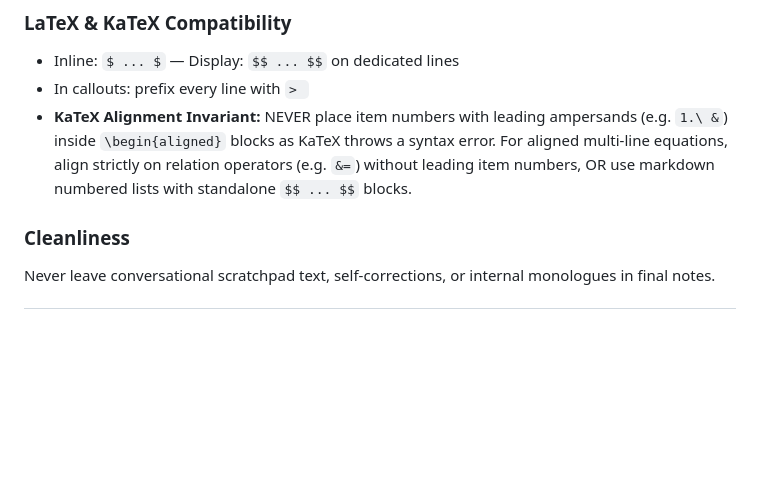
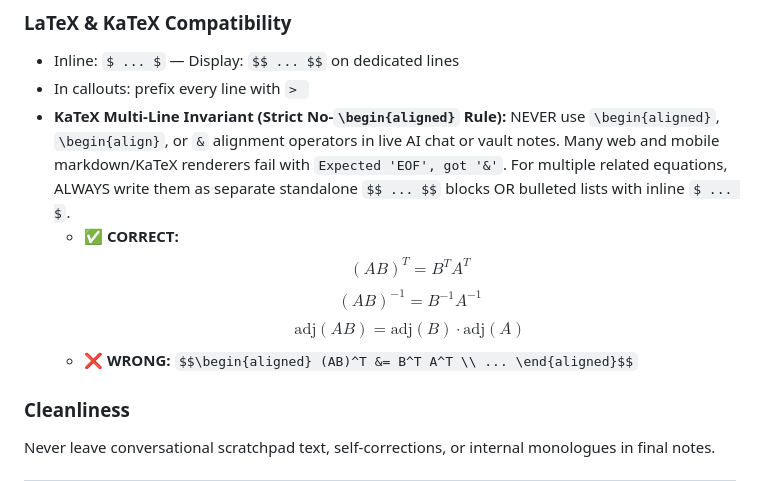
Before and after one commit to joker0210G/GATE_AE_2027, a Markdown page: AGENTS.md, the part around the change. Rendered like a GitHub page; blank space fills up the shorter version.

```diff
--- a/AGENTS.md
+++ b/AGENTS.md
@@ -201,7 +201,13 @@ AI-guided lossless vault update for students (ZIP download or Git).
 ### LaTeX & KaTeX Compatibility
 - Inline: `$ ... $` — Display: `$$ ... $$` on dedicated lines
 - In callouts: prefix every line with `> `
-- **KaTeX Alignment Invariant:** NEVER place item numbers with leading ampersands (e.g. `1.\ &`) inside `\begin{aligned}` blocks as KaTeX throws a syntax error. For aligned multi-line equations, align strictly on relation operators (e.g. `&=`) without leading item numbers, OR use markdown numbered lists with standalone `$$ ... $$` blocks.
+- **KaTeX Multi-Line Invariant (Strict No-`\begin{aligned}` Rule):** NEVER use `\begin{aligned}`, `\begin{align}`, or `&` alignment operators in live AI chat or vault notes. Many web and mobile markdown/KaTeX renderers fail with `Expected 'EOF', got '&'`. For multiple related equations, ALWAYS write them as separate standalone `$$ ... $$` blocks OR bulleted lists with inline `$ ... $`.
+  - ✅ **CORRECT:**
+    $$ (AB)^T = B^T A^T $$
+    $$ (AB)^{-1} = B^{-1} A^{-1} $$
+    $$ \text{adj}(AB) = \text{adj}(B) \cdot \text{adj}(A) $$
+  - ❌ **WRONG:**
+    `$$\begin{aligned} (AB)^T &= B^T A^T \\ ... \end{aligned}$$`
 
 ### Cleanliness
 Never leave conversational scratchpad text, self-corrections, or internal monologues in final notes.
```
Also changed, not shown: CHANGELOG.md (+2 -1 lines), 1 other file.
